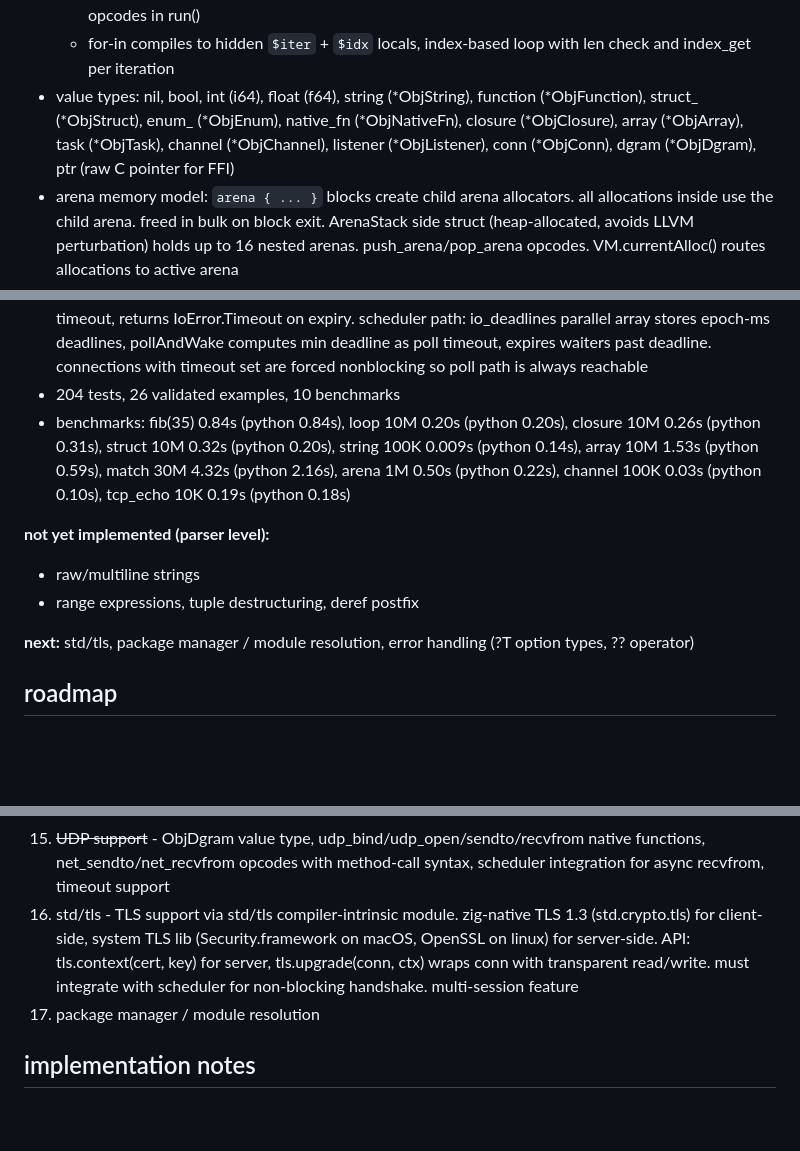
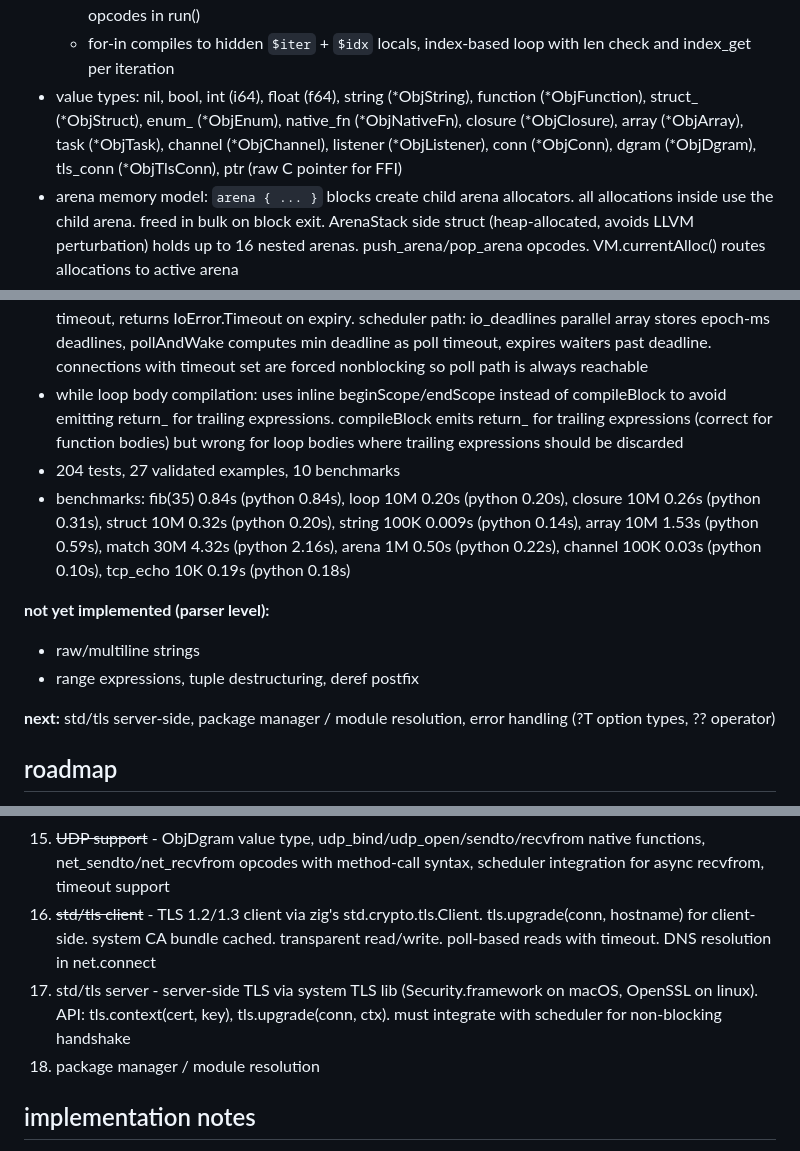
Before and after one commit to nvms/pyr, a Markdown page: CLAUDE.md, 3 parts joined by grey strips. Drawn GitHub-style; blank space fills up the shorter version.

Commit message:
update claude.md with tls support and while loop fix

```diff
--- a/CLAUDE.md
+++ b/CLAUDE.md
@@ -217,7 +217,7 @@ pyr is a bytecode VM language. examples run end-to-end: struct creation, field a
 - arrays: `[1, 2, 3]` literals, `arr[i]` indexing (also works on strings), `push(arr, val)`, `len(arr)`, deep equality via `==`, `for x in arr` iteration
   - ObjArray with growable backing store (capacity doubling). array_create, index_get, index_set opcodes in run()
   - for-in compiles to hidden `$iter` + `$idx` locals, index-based loop with len check and index_get per iteration
-- value types: nil, bool, int (i64), float (f64), string (*ObjString), function (*ObjFunction), struct_ (*ObjStruct), enum_ (*ObjEnum), native_fn (*ObjNativeFn), closure (*ObjClosure), array (*ObjArray), task (*ObjTask), channel (*ObjChannel), listener (*ObjListener), conn (*ObjConn), dgram (*ObjDgram), ptr (raw C pointer for FFI)
+- value types: nil, bool, int (i64), float (f64), string (*ObjString), function (*ObjFunction), struct_ (*ObjStruct), enum_ (*ObjEnum), native_fn (*ObjNativeFn), closure (*ObjClosure), array (*ObjArray), task (*ObjTask), channel (*ObjChannel), listener (*ObjListener), conn (*ObjConn), dgram (*ObjDgram), tls_conn (*ObjTlsConn), ptr (raw C pointer for FFI)
 - arena memory model: `arena { ... }` blocks create child arena allocators. all allocations inside use the child arena. freed in bulk on block exit. ArenaStack side struct (heap-allocated, avoids LLVM perturbation) holds up to 16 nested arenas. push_arena/pop_arena opcodes. VM.currentAlloc() routes allocations to active arena
 - concat_local opcode: compile-time detection of `s = s + expr` pattern. compiler emits concat_local instead of get_local+add+set_local. VM maintains a growable ConcatState buffer (heap-allocated, avoids LLVM perturbation). amortized O(1) append instead of O(n) realloc per iteration. also handles `s += expr` compound assignment
 - type-specialized opcodes: add_int, sub_int, mul_int, div_int, mod_int, less_int, greater_int, add_float, sub_float, mul_float, div_float, less_float, greater_float - skip tag checks entirely when compiler can prove operand types. int ops in fastLoop, float ops in run() only (fastLoop size limit)
@@ -257,14 +258,15 @@ pyr is a bytecode VM language. examples run end-to-end: struct creation, field a
 - CLI: `pyr run <file>` executes on VM, `pyr build <file>` checks, `pyr version`
 - IoError: built-in enum type (Eof, Closed, Error(str), Timeout) registered in both compiler and sema. I/O operations return IoError variants instead of nil/false on failure. net_read returns Eof on clean close, Closed on reset, Error(msg) on other failures. net_write returns true on success, IoError on failure. fs.read returns IoError on failure. enum equality compares by type_name + variant_index + payloads (structural, not pointer identity). zero-payload variants (Eof, Closed, Timeout) usable as expressions for direct comparison: `if data == Eof`
 - read/accept timeouts: `net.timeout(target, ms)` sets per-connection or per-listener timeout in milliseconds. -1 to disable. stored as timeout_ms on ObjListener/ObjConn. blocking path: poll() with timeout, returns IoError.Timeout on expiry. scheduler path: io_deadlines parallel array stores epoch-ms deadlines, pollAndWake computes min deadline as poll timeout, expires waiters past deadline. connections with timeout set are forced nonblocking so poll path is always reachable
-- 204 tests, 26 validated examples, 10 benchmarks
+- while loop body compilation: uses inline beginScope/endScope instead of compileBlock to avoid emitting return_ for trailing expressions. compileBlock emits return_ for trailing expressions (correct for function bodies) but wrong for loop bodies where trailing expressions should be discarded
+- 204 tests, 27 validated examples, 10 benchmarks
 - benchmarks: fib(35) 0.84s (python 0.84s), loop 10M 0.20s (python 0.20s), closure 10M 0.26s (python 0.31s), struct 10M 0.32s (python 0.20s), string 100K 0.009s (python 0.14s), array 10M 1.53s (python 0.59s), match 30M 4.32s (python 2.16s), arena 1M 0.50s (python 0.22s), channel 100K 0.03s (python 0.10s), tcp_echo 10K 0.19s (python 0.18s)
 
 **not yet implemented (parser level):**
 - raw/multiline strings
 - range expressions, tuple destructuring, deref postfix
 
-**next:** std/tls, package manager / module resolution, error handling (?T option types, ?? operator)
+**next:** std/tls server-side, package manager / module resolution, error handling (?T option types, ?? operator)
 
 ## roadmap
 
@@ -283,8 +285,9 @@ pyr is a bytecode VM language. examples run end-to-end: struct creation, field a
 13. ~~error values for I/O~~ - IoError built-in enum (Eof, Closed, Error(str), Timeout). I/O returns error enums instead of nil/false, distinguishes closed vs error vs eof
 14. ~~read/accept timeouts~~ - net.timeout(target, ms) with per-waiter deadlines in scheduler. prevents hung clients from stalling scheduler
 15. ~~UDP support~~ - ObjDgram value type, udp_bind/udp_open/sendto/recvfrom native functions, net_sendto/net_recvfrom opcodes with method-call syntax, scheduler integration for async recvfrom, timeout support
-16. std/tls - TLS support via std/tls compiler-intrinsic module. zig-native TLS 1.3 (std.crypto.tls) for client-side, system TLS lib (Security.framework on macOS, OpenSSL on linux) for server-side. API: tls.context(cert, key) for server, tls.upgrade(conn, ctx) wraps conn with transparent read/write. must integrate with scheduler for non-blocking handshake. multi-session feature
-17. package manager / module resolution
+16. ~~std/tls client~~ - TLS 1.2/1.3 client via zig's std.crypto.tls.Client. tls.upgrade(conn, hostname) for client-side. system CA bundle cached. transparent read/write. poll-based reads with timeout. DNS resolution in net.connect
+17. std/tls server - server-side TLS via system TLS lib (Security.framework on macOS, OpenSSL on linux). API: tls.context(cert, key), tls.upgrade(conn, ctx). must integrate with scheduler for non-blocking handshake
+18. package manager / module resolution
 
 ## implementation notes
 
```
Also changed, not shown: other parts of CLAUDE.md (+1 -0 lines).
